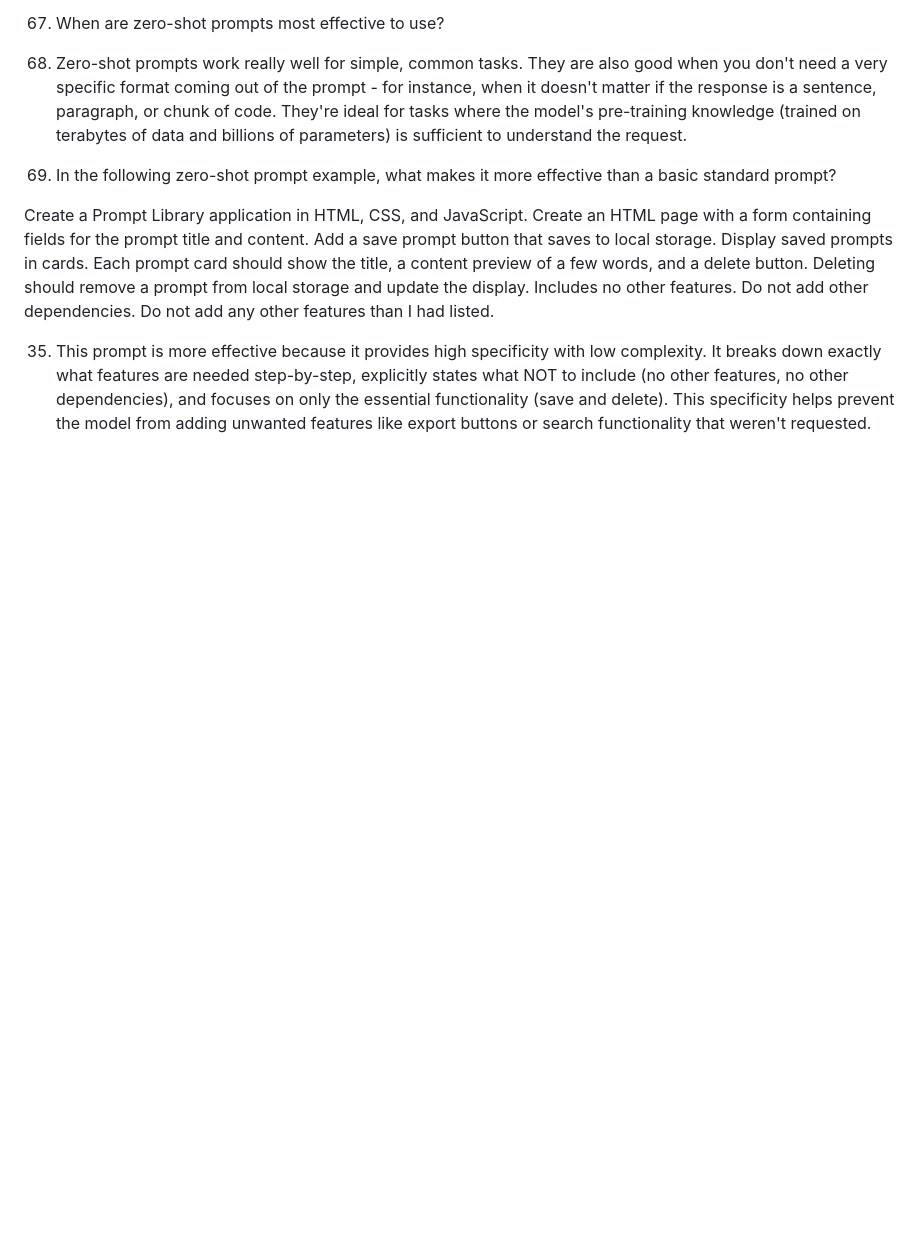
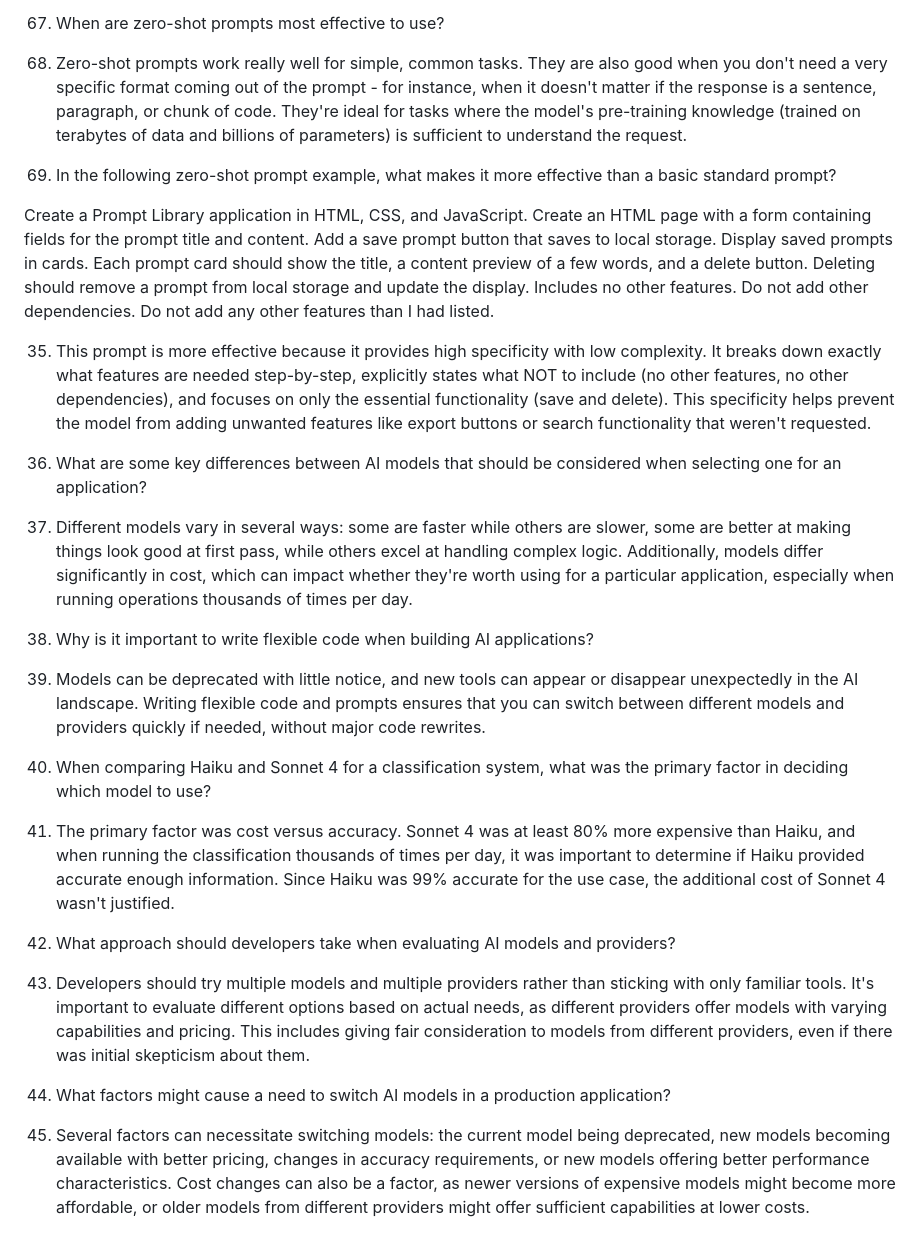
Before and after one commit to rahulkumarpahwa/practical-prompt-engineering-masterdotdev, a Markdown page: questions/questions.md, the part around the change. Drawn GitHub-style; blank space fills up the shorter version.

Commit message:
L9 Completed

```diff
--- a/questions/questions.md
+++ b/questions/questions.md
@@ -113,3 +113,18 @@ Do not add other dependencies.
 Do not add any other features than I had listed.
 
 35. This prompt is more effective because it provides high specificity with low complexity. It breaks down exactly what features are needed step-by-step, explicitly states what NOT to include (no other features, no other dependencies), and focuses on only the essential functionality (save and delete). This specificity helps prevent the model from adding unwanted features like export buttons or search functionality that weren't requested.
+
+36. What are some key differences between AI models that should be considered when selecting one for an application?
+36. Different models vary in several ways: some are faster while others are slower, some are better at making things look good at first pass, while others excel at handling complex logic. Additionally, models differ significantly in cost, which can impact whether they're worth using for a particular application, especially when running operations thousands of times per day.
+
+37. Why is it important to write flexible code when building AI applications?
+37. Models can be deprecated with little notice, and new tools can appear or disappear unexpectedly in the AI landscape. Writing flexible code and prompts ensures that you can switch between different models and providers quickly if needed, without major code rewrites.
+
+38. When comparing Haiku and Sonnet 4 for a classification system, what was the primary factor in deciding which model to use?
+38. The primary factor was cost versus accuracy. Sonnet 4 was at least 80% more expensive than Haiku, and when running the classification thousands of times per day, it was important to determine if Haiku provided accurate enough information. Since Haiku was 99% accurate for the use case, the additional cost of Sonnet 4 wasn't justified.
+
+39. What approach should developers take when evaluating AI models and providers?
+39. Developers should try multiple models and multiple providers rather than sticking with only familiar tools. It's important to evaluate different options based on actual needs, as different providers offer models with varying capabilities and pricing. This includes giving fair consideration to models from different providers, even if there was initial skepticism about them.
+
+40. What factors might cause a need to switch AI models in a production application?
+40. Several factors can necessitate switching models: the current model being deprecated, new models becoming available with better pricing, changes in accuracy requirements, or new models offering better performance characteristics. Cost changes can also be a factor, as newer versions of expensive models might become more affordable, or older models from different providers might offer sufficient capabilities at lower costs.
```
